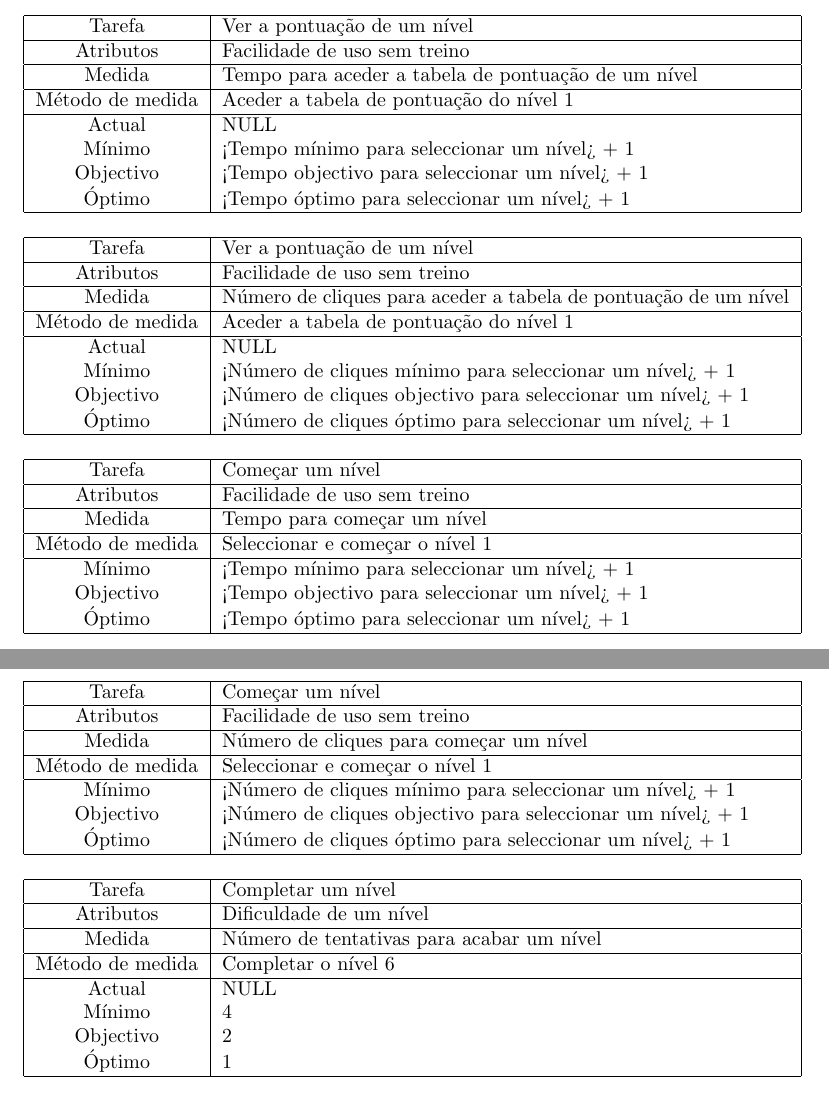
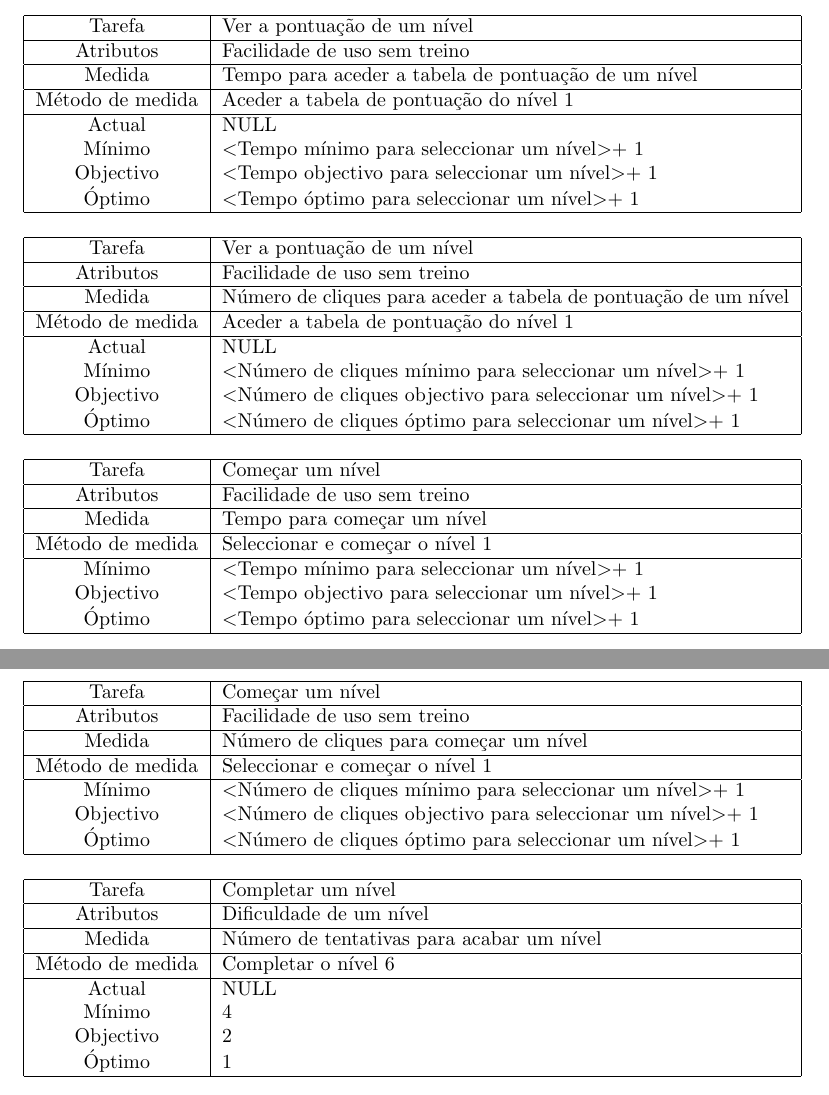
Before and after one commit to RicardoEPRodrigues/TheGreatNetventure, a LaTeX document (report/report.tex, which reads report/UsabilityTests.tex): two parts of pages 14 and 15 of 38, joined at a grey line, cut so that both start at the same text. Compiled offline with pdfLaTeX.

Commit message:
Fixed < and > in Usability Tests

```diff
--- a/report/UsabilityTests.tex
+++ b/report/UsabilityTests.tex
@@ -109,9 +109,9 @@
 		Método de medida & Aceder a tabela de pontuação do nível 1 \\
 		\hline
 		Actual & NULL \\
-		Mínimo & <Tempo mínimo para seleccionar um nível> + 1 \\
-		Objectivo & <Tempo objectivo para seleccionar um nível> + 1 \\
-		Óptimo & <Tempo óptimo para seleccionar um nível> + 1 \\
+		Mínimo & \textless Tempo mínimo para seleccionar um nível\textgreater + 1 \\
+		Objectivo & \textless Tempo objectivo para seleccionar um nível\textgreater + 1 \\
+		Óptimo & \textless Tempo óptimo para seleccionar um nível\textgreater + 1 \\
 		\hline
 	\end{tabular}
 \end{center}
@@ -128,9 +128,9 @@
 		Método de medida & Aceder a tabela de pontuação do nível 1 \\
 		\hline
 		Actual & NULL \\
-		Mínimo & <Número de cliques mínimo para seleccionar um nível> + 1 \\
-		Objectivo & <Número de cliques objectivo para seleccionar um nível> + 1 \\
-		Óptimo & <Número de cliques óptimo para seleccionar um nível> + 1 \\
+		Mínimo & \textless Número de cliques mínimo para seleccionar um nível\textgreater + 1 \\
+		Objectivo & \textless Número de cliques objectivo para seleccionar um nível\textgreater + 1 \\
+		Óptimo & \textless Número de cliques óptimo para seleccionar um nível\textgreater + 1 \\
 		\hline
 	\end{tabular}
 \end{center}
@@ -164,9 +164,9 @@
 		\hline
 		Método de medida & Seleccionar e começar o nível 1 \\
 		\hline
-		Mínimo & <Número de cliques mínimo para seleccionar um nível> + 1 \\
-		Objectivo & <Número de cliques objectivo para seleccionar um nível> + 1 \\
-		Óptimo & <Número de cliques óptimo para seleccionar um nível> + 1 \\
+		Mínimo & \textless Número de cliques mínimo para seleccionar um nível\textgreater + 1 \\
+		Objectivo & \textless Número de cliques objectivo para seleccionar um nível\textgreater + 1 \\
+		Óptimo & \textless Número de cliques óptimo para seleccionar um nível\textgreater + 1 \\
 		\hline
 	\end{tabular}
 \end{center}
```
Also changed, not shown: report/UsabilityTests.tex (8 more changed lines).
